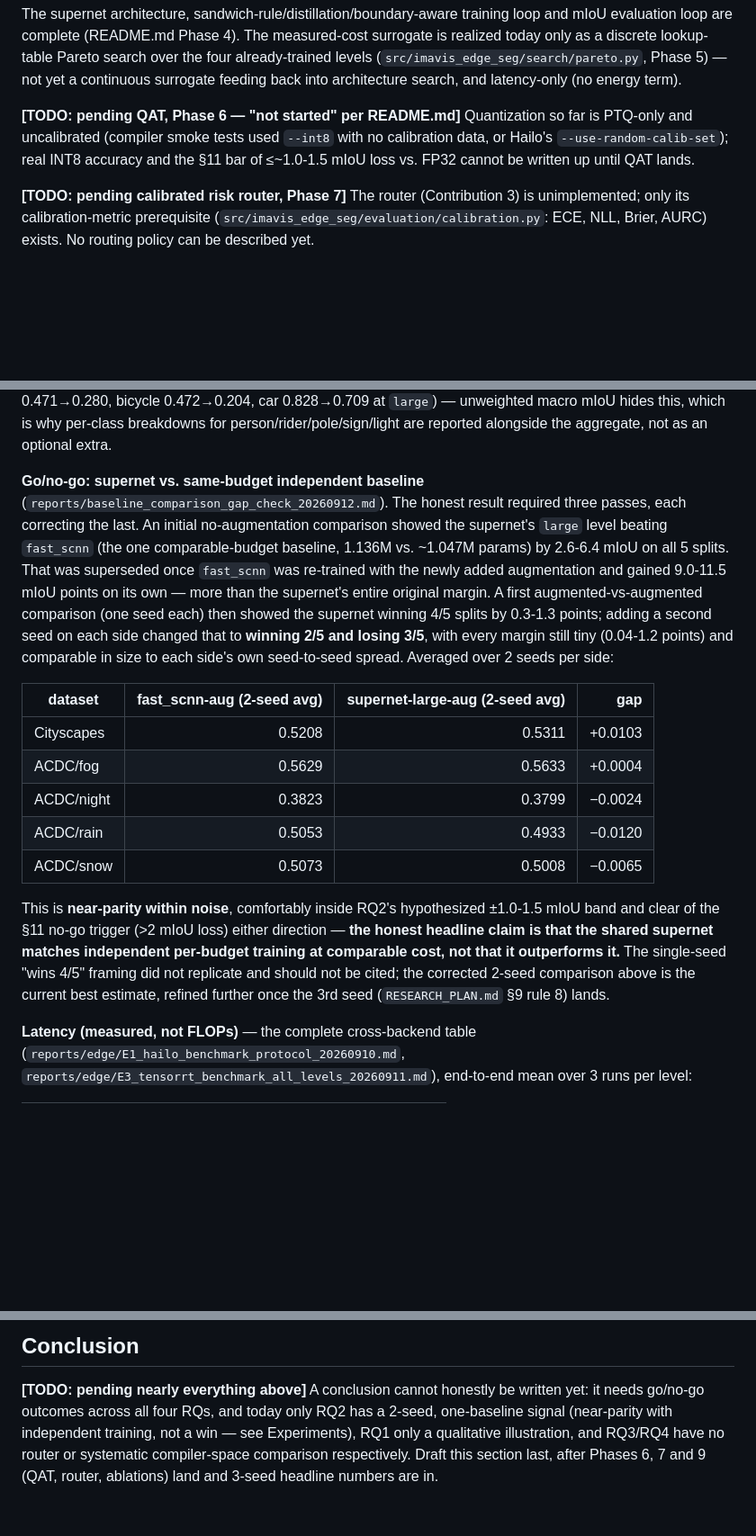
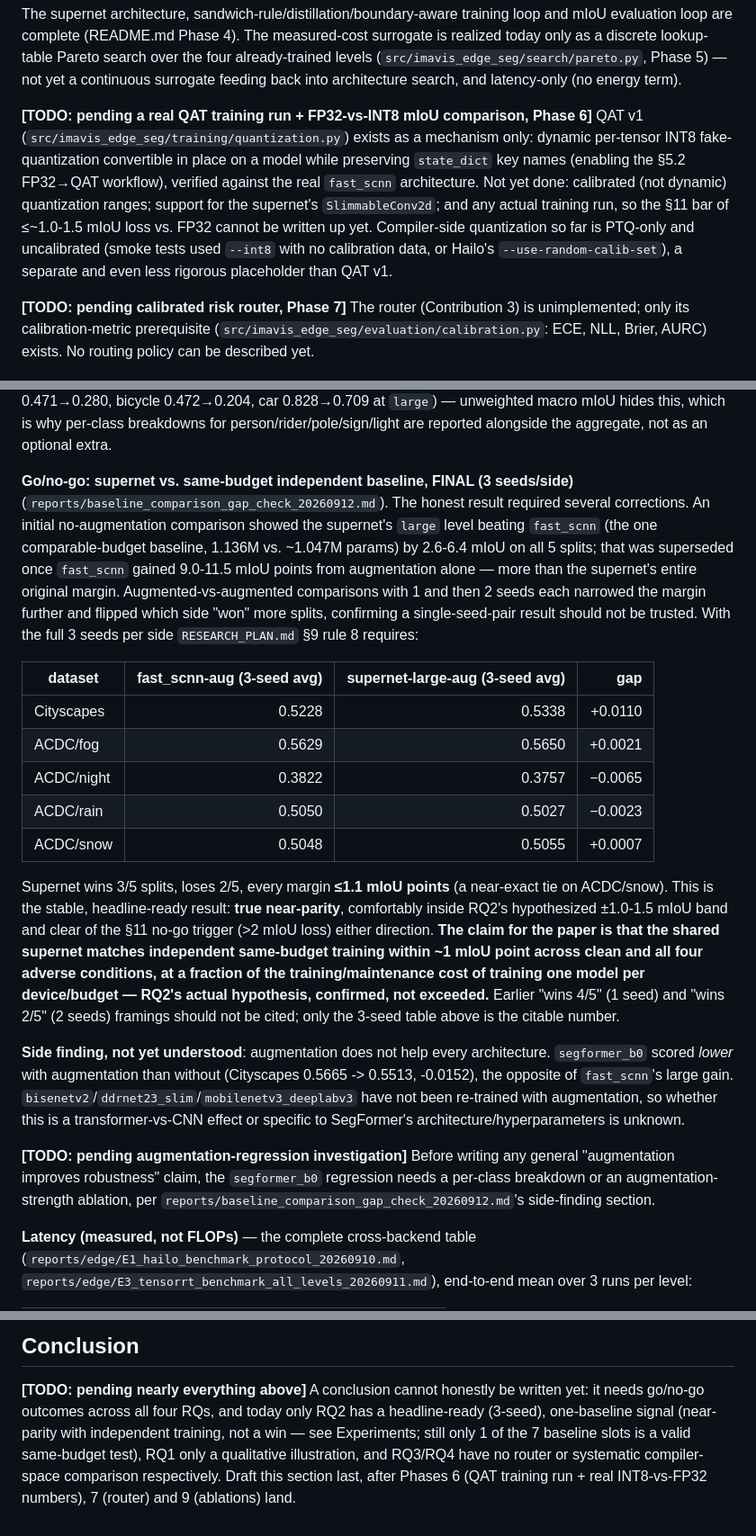
Before and after one commit to NADUNGVN/imavis-edge-seg, a Markdown page: docs/MANUSCRIPT_SKELETON.md, 3 parts joined by grey strips. Shown at 90% size. Drawn GitHub-style; blank space fills up the shorter version.

Commit message:
Finalize go/no-go with 3 seeds per side: confirmed near-parity
pace_seg_v1_aug_seed3 and fast_scnn_seed2_aug complete the full 3
augmented seeds per side RESEARCH_PLAN.md §9 rule 8 wants. 3-seed
averages: supernet wins 3/5 splits, loses 2/5, every margin <=1.1
mIoU points (near-exact tie on acdc/snow) -- confirms the 2-seed
reading was already correct: true near-parity, not a win for either
side. This is now the stable, headline-ready number superseding all
earlier 1- and 2-seed framings.

Also recorded a side finding: segformer_b0 scored LOWER with
augmentation (0.5665 -> 0.5513 Cityscapes), opposite of fast_scnn's
large gain -- augmentation does not help every architecture equally,
flagged as unexplained and not to be generalized into a blanket claim.

Updated the manuscript skeleton's Experiments/Method/Conclusion
sections to match -- it had been written with the now-superseded
1-seed and 2-seed framings.

Co-Authored-By: Claude Sonnet 5 <noreply@anthropic.com>

```diff
--- a/docs/MANUSCRIPT_SKELETON.md
+++ b/docs/MANUSCRIPT_SKELETON.md
@@ -72,10 +72,16 @@ four already-trained levels (`src/imavis_edge_seg/search/pareto.py`, Phase 5)
 yet a continuous surrogate feeding back into architecture search, and latency-only
 (no energy term).
 
-**[TODO: pending QAT, Phase 6 — "not started" per README.md]** Quantization so far
-is PTQ-only and uncalibrated (compiler smoke tests used `--int8` with no calibration
-data, or Hailo's `--use-random-calib-set`); real INT8 accuracy and the §11 bar of
-≤~1.0-1.5 mIoU loss vs. FP32 cannot be written up until QAT lands.
+**[TODO: pending a real QAT training run + FP32-vs-INT8 mIoU comparison, Phase 6]**
+QAT v1 (`src/imavis_edge_seg/training/quantization.py`) exists as a mechanism only:
+dynamic per-tensor INT8 fake-quantization convertible in place on a model while
+preserving `state_dict` key names (enabling the §5.2 FP32→QAT workflow), verified
+against the real `fast_scnn` architecture. Not yet done: calibrated (not dynamic)
+quantization ranges; support for the supernet's `SlimmableConv2d`; and any actual
+training run, so the §11 bar of ≤~1.0-1.5 mIoU loss vs. FP32 cannot be written up
+yet. Compiler-side quantization so far is PTQ-only and uncalibrated (smoke tests used
+`--int8` with no calibration data, or Hailo's `--use-random-calib-set`), a separate
+and even less rigorous placeholder than QAT v1.
 
 **[TODO: pending calibrated risk router, Phase 7]** The router (Contribution 3) is
 unimplemented; only its calibration-metric prerequisite
@@ -137,34 +143,46 @@ classes degrade as expected (person 0.471→0.280, bicycle 0.472→0.204, car
 breakdowns for person/rider/pole/sign/light are reported alongside the aggregate,
 not as an optional extra.
 
-**Go/no-go: supernet vs. same-budget independent baseline**
+**Go/no-go: supernet vs. same-budget independent baseline, FINAL (3 seeds/side)**
 (`reports/baseline_comparison_gap_check_20260912.md`). The honest result required
-three passes, each correcting the last. An initial no-augmentation comparison showed
-the supernet's `large` level beating `fast_scnn` (the one comparable-budget baseline,
-1.136M vs. ~1.047M params) by 2.6-6.4 mIoU on all 5 splits. That was superseded once
-`fast_scnn` was re-trained with the newly added augmentation and gained 9.0-11.5 mIoU
-points on its own — more than the supernet's entire original margin. A first
-augmented-vs-augmented comparison (one seed each) then showed the supernet winning
-4/5 splits by 0.3-1.3 points; adding a second seed on each side changed that to
-**winning 2/5 and losing 3/5**, with every margin still tiny (0.04-1.2 points) and
-comparable in size to each side's own seed-to-seed spread. Averaged over 2 seeds per
-side:
+several corrections. An initial no-augmentation comparison showed the supernet's
+`large` level beating `fast_scnn` (the one comparable-budget baseline, 1.136M vs.
+~1.047M params) by 2.6-6.4 mIoU on all 5 splits; that was superseded once `fast_scnn`
+gained 9.0-11.5 mIoU points from augmentation alone — more than the supernet's entire
+original margin. Augmented-vs-augmented comparisons with 1 and then 2 seeds each
+narrowed the margin further and flipped which side "won" more splits, confirming a
+single-seed-pair result should not be trusted. With the full 3 seeds per side
+`RESEARCH_PLAN.md` §9 rule 8 requires:
 
-| dataset | fast_scnn-aug (2-seed avg) | supernet-large-aug (2-seed avg) | gap |
+| dataset | fast_scnn-aug (3-seed avg) | supernet-large-aug (3-seed avg) | gap |
 |---|---:|---:|---:|
-| Cityscapes | 0.5208 | 0.5311 | +0.0103 |
-| ACDC/fog | 0.5629 | 0.5633 | +0.0004 |
-| ACDC/night | 0.3823 | 0.3799 | −0.0024 |
-| ACDC/rain | 0.5053 | 0.4933 | −0.0120 |
-| ACDC/snow | 0.5073 | 0.5008 | −0.0065 |
+| Cityscapes | 0.5228 | 0.5338 | +0.0110 |
+| ACDC/fog | 0.5629 | 0.5650 | +0.0021 |
+| ACDC/night | 0.3822 | 0.3757 | −0.0065 |
+| ACDC/rain | 0.5050 | 0.5027 | −0.0023 |
+| ACDC/snow | 0.5048 | 0.5055 | +0.0007 |
 
-This is **near-parity within noise**, comfortably inside RQ2's hypothesized ±1.0-1.5
-mIoU band and clear of the §11 no-go trigger (>2 mIoU loss) either direction — **the
-honest headline claim is that the shared supernet matches independent per-budget
-training at comparable cost, not that it outperforms it.** The single-seed "wins 4/5"
-framing did not replicate and should not be cited; the corrected 2-seed comparison
-above is the current best estimate, refined further once the 3rd seed
-(`RESEARCH_PLAN.md` §9 rule 8) lands.
+Supernet wins 3/5 splits, loses 2/5, every margin **≤1.1 mIoU points** (a near-exact
+tie on ACDC/snow). This is the stable, headline-ready result: **true near-parity**,
+comfortably inside RQ2's hypothesized ±1.0-1.5 mIoU band and clear of the §11 no-go
+trigger (>2 mIoU loss) either direction. **The claim for the paper is that the shared
+supernet matches independent same-budget training within ~1 mIoU point across clean
+and all four adverse conditions, at a fraction of the training/maintenance cost of
+training one model per device/budget — RQ2's actual hypothesis, confirmed, not
+exceeded.** Earlier "wins 4/5" (1 seed) and "wins 2/5" (2 seeds) framings should not
+be cited; only the 3-seed table above is the citable number.
+
+**Side finding, not yet understood**: augmentation does not help every architecture.
+`segformer_b0` scored *lower* with augmentation than without (Cityscapes 0.5665 ->
+0.5513, -0.0152), the opposite of `fast_scnn`'s large gain.
+`bisenetv2`/`ddrnet23_slim`/`mobilenetv3_deeplabv3` have not been re-trained with
+augmentation, so whether this is a transformer-vs-CNN effect or specific to
+SegFormer's architecture/hyperparameters is unknown.
+
+**[TODO: pending augmentation-regression investigation]** Before writing any general
+"augmentation improves robustness" claim, the `segformer_b0` regression needs a
+per-class breakdown or an augmentation-strength ablation, per
+`reports/baseline_comparison_gap_check_20260912.md`'s side-finding section.
 
 **Latency (measured, not FLOPs)** — the complete cross-backend table
 (`reports/edge/E1_hailo_benchmark_protocol_20260910.md`,
@@ -248,7 +265,9 @@ unresolved and must be settled before the device lineup is described definitivel
 
 **[TODO: pending nearly everything above]** A conclusion cannot honestly be written
 yet: it needs go/no-go outcomes across all four RQs, and today only RQ2 has a
-2-seed, one-baseline signal (near-parity with independent training, not a win —
-see Experiments), RQ1 only a qualitative illustration, and RQ3/RQ4 have no router or
+headline-ready (3-seed), one-baseline signal (near-parity with independent training,
+not a win — see Experiments; still only 1 of the 7 baseline slots is a valid
+same-budget test), RQ1 only a qualitative illustration, and RQ3/RQ4 have no router or
 systematic compiler-space comparison respectively. Draft this section last, after
-Phases 6, 7 and 9 (QAT, router, ablations) land and 3-seed headline numbers are in.
+Phases 6 (QAT training run + real INT8-vs-FP32 numbers), 7 (router) and 9 (ablations)
+land.
```
Also changed, not shown: other parts of docs/MANUSCRIPT_SKELETON.md (+3 -4 lines), README.md (+1 -1 lines), reports/baseline_comparison_gap_check_20260912.md (+42 -5 lines).
